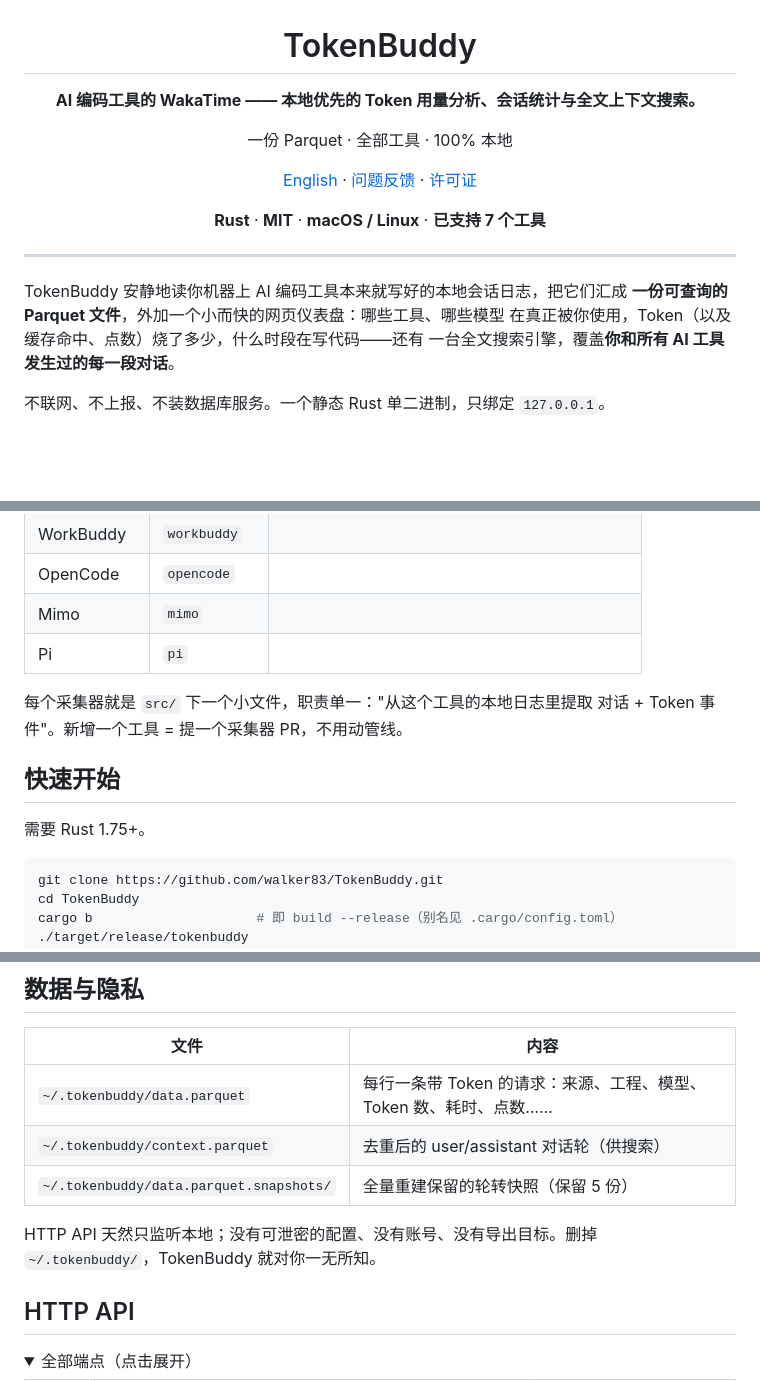
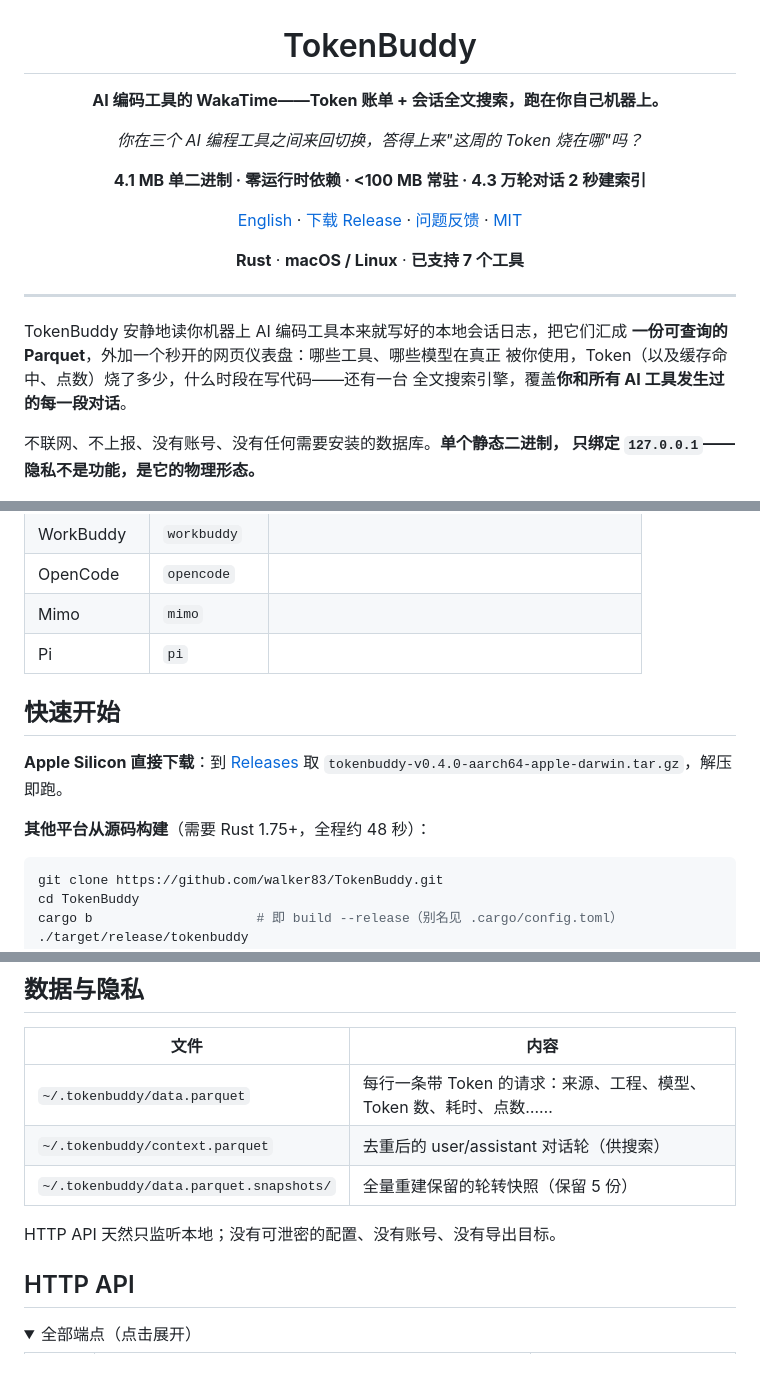
Before and after one commit to walker83/TokenBuddy, a Markdown page: README.zh-CN.md, 3 parts joined by grey strips. Rendered like a GitHub page; folded sections open; blank space fills up the shorter version.

````diff
--- a/README.zh-CN.md
+++ b/README.zh-CN.md
@@ -2,24 +2,27 @@
 
 # TokenBuddy
 
-**AI 编码工具的 WakaTime —— 本地优先的 Token 用量分析、会话统计与全文上下文搜索。**
+**AI 编码工具的 WakaTime——Token 账单 + 会话全文搜索，跑在你自己机器上。**
 
-一份 Parquet · 全部工具 · 100% 本地
+*你在三个 AI 编程工具之间来回切换，答得上来"这周的 Token 烧在哪"吗？*
 
-[English](README.md) · [问题反馈](../../issues) · [许可证](LICENSE)
+**4.1 MB 单二进制 · 零运行时依赖 · <100 MB 常驻 · 4.3 万轮对话 2 秒建索引**
 
-**Rust** · **MIT** · **macOS / Linux** · **已支持 7 个工具**
+[English](README.md) · [下载 Release](../../releases) · [问题反馈](../../issues) · [MIT](LICENSE)
+
+**Rust** · **macOS / Linux** · **已支持 7 个工具**
 
 </div>
 
 ---
 
 TokenBuddy 安静地读你机器上 AI 编码工具本来就写好的本地会话日志，把它们汇成
-**一份可查询的 Parquet 文件**，外加一个小而快的网页仪表盘：哪些工具、哪些模型
-在真正被你使用，Token（以及缓存命中、点数）烧了多少，什么时段在写代码——还有
-一台全文搜索引擎，覆盖**你和所有 AI 工具发生过的每一段对话**。
+**一份可查询的 Parquet**，外加一个秒开的网页仪表盘：哪些工具、哪些模型在真正
+被你使用，Token（以及缓存命中、点数）烧了多少，什么时段在写代码——还有一台
+全文搜索引擎，覆盖**你和所有 AI 工具发生过的每一段对话**。
 
-不联网、不上报、不装数据库服务。一个静态 Rust 单二进制，只绑定 `127.0.0.1`。
+不联网、不上报、没有账号、没有任何需要安装的数据库。**单个静态二进制，
+只绑定 `127.0.0.1`——隐私不是功能，是它的物理形态。**
 
 ![TokenBuddy 仪表盘](docs/screenshot-dashboard.png)
 
@@ -82,12 +107,12 @@ delta-varint 编码进单一平坦 arena、元数据全部驻留内化——4.6
 | Mimo | `mimo` | |
 | Pi | `pi` | |
 
-每个采集器就是 `src/` 下一个小文件，职责单一："从这个工具的本地日志里提取
-对话 + Token 事件"。新增一个工具 = 提一个采集器 PR，不用动管线。
-
 ## 快速开始
 
-需要 Rust 1.75+。
+**Apple Silicon 直接下载**：到 [Releases](../../releases) 取
+`tokenbuddy-v0.4.0-aarch64-apple-darwin.tar.gz`，解压即跑。
+
+**其他平台从源码构建**（需要 Rust 1.75+，全程约 48 秒）：
 
 ```bash
 git clone https://github.com/walker83/TokenBuddy.git
@@ -139,8 +160,7 @@ API（或直读 Parquet），让它做每日复盘——今天做了什么、哪
 | `~/.tokenbuddy/context.parquet` | 去重后的 user/assistant 对话轮（供搜索） |
 | `~/.tokenbuddy/data.parquet.snapshots/` | 全量重建保留的轮转快照（保留 5 份） |
 
-HTTP API 天然只监听本地；没有可泄密的配置、没有账号、没有导出目标。删掉
-`~/.tokenbuddy/`，TokenBuddy 就对你一无所知。
+HTTP API 天然只监听本地；没有可泄密的配置、没有账号、没有导出目标。
 
 ## HTTP API
 
````
Also changed, not shown: other parts of README.zh-CN.md (+53 -34 lines), README.md (+98 -74 lines).
